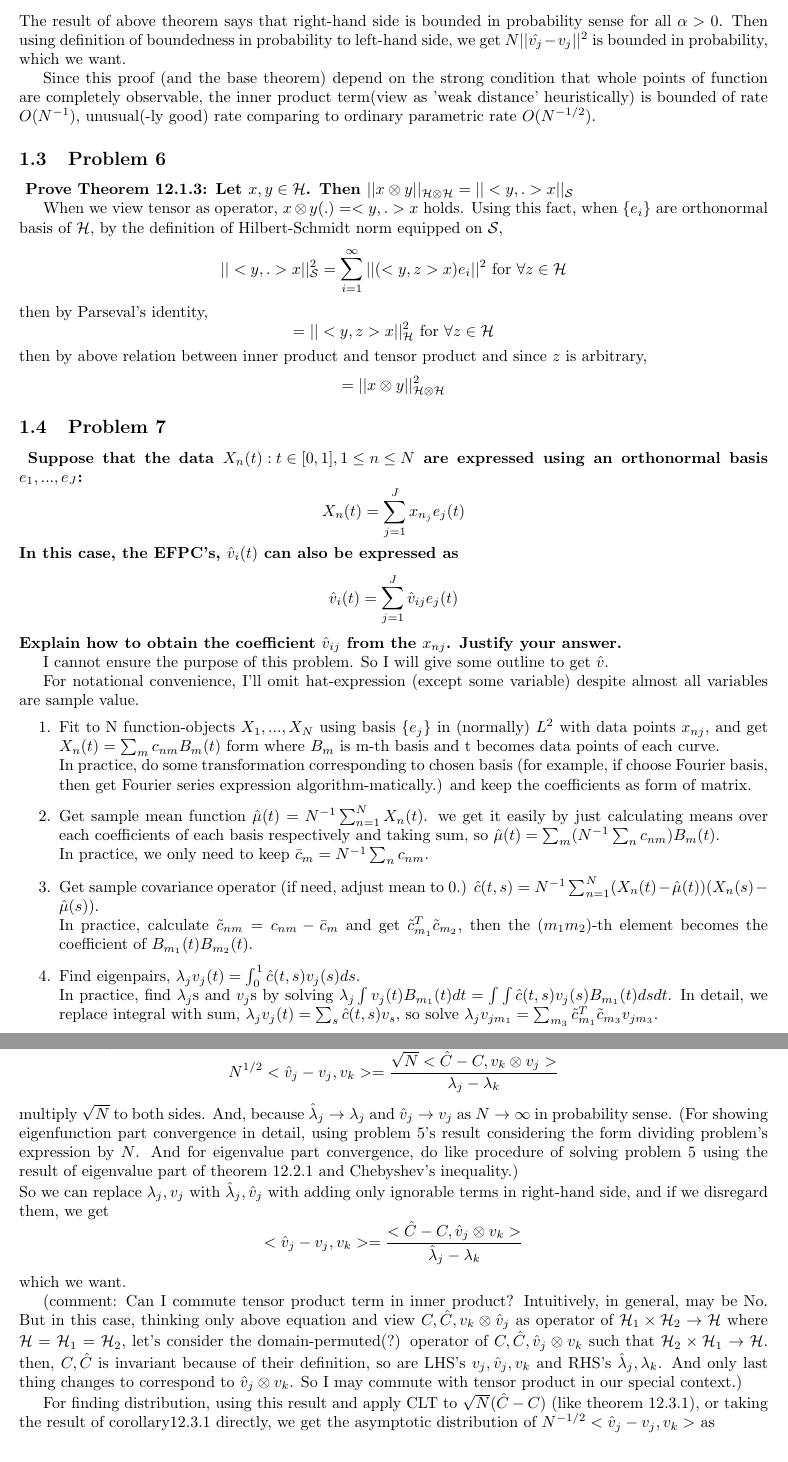
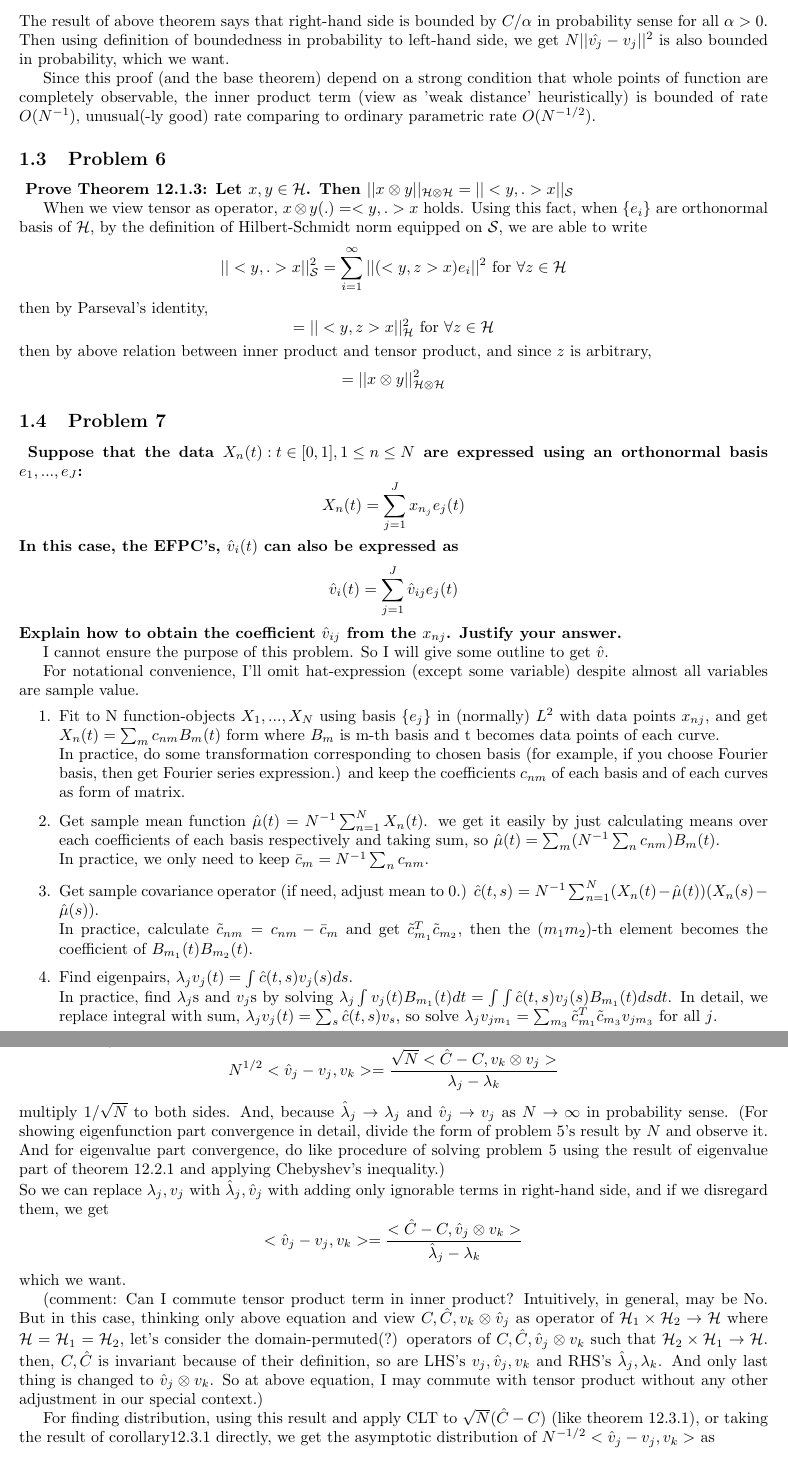
Before and after one commit to letsjdosth/FDA, a LaTeX problem sheet (HW3/HW03_sol.tex): two parts of pages 2 and 3 of 3, joined at a grey line, cut so that both start at the same text. Compiled offline with pdfLaTeX.

Commit message:
HW3 complete

```diff
--- a/HW3/HW03_sol.tex
+++ b/HW3/HW03_sol.tex
@@ -1,6 +1,6 @@
 \documentclass{article}
 \usepackage{amsmath,amssymb,setspace,verbatim,graphicx,enumerate,enumitem}
-\usepackage[top=1in,bottom=1in,left=1in,right=1in,nohead,nofoot]{geometry}
+\usepackage[top=1in,bottom=1in,left=1in,right=1in,head=0.5in,foot=0.5in]{geometry}
 \usepackage{caption}
 \usepackage{mathtools}
 % \usepackage{subcaption}
@@ -94,10 +96,10 @@ On other hand, by Chebyshev's inequality,
 \[Pr(N||(\hat{v_j}-v_j)||^2>\alpha)<\frac{NE[||\hat{v}_j-v_j||^2]}{\alpha}\]
-The result of above theorem says that right-hand side is bounded in probability sense for all $\alpha>0$.
+The result of above theorem says that right-hand side is bounded by $C/\alpha$ in probability sense for all $\alpha>0$.
 Then using definition of boundedness in probability to left-hand side,
-we get \(N||\hat{v_j}-v_j||^2\) is bounded in probability, which we want.
+we get \(N||\hat{v_j}-v_j||^2\) is also bounded in probability, which we want.
 
-Since this proof (and the base theorem) depend on the strong condition that whole points of function are completely observable,
-the inner product term(view as 'weak distance' heuristically) is bounded of rate $O(N^{-1})$,
+Since this proof (and the base theorem) depend on a strong condition that whole points of function are completely observable,
+the inner product term (view as 'weak distance' heuristically) is bounded of rate $O(N^{-1})$,
 unusual(-ly good) rate comparing to ordinary parametric rate $O(N^{-1/2})$.
 
 
@@ -111,11 +113,11 @@ Let $x,y\in\mathcal{H}$. Then
 
 When we view tensor as operator, \(x\otimes y(.)=<y,.>x\) holds.
 Using this fact, when $\{e_i\}$ are orthonormal basis of $\mathcal{H}$,
-by the definition of Hilbert-Schmidt norm equipped on $\mathcal{S}$,
+by the definition of Hilbert-Schmidt norm equipped on $\mathcal{S}$, we are able to write
 \[||<y,.>x||^2_{\mathcal{S}}=\sum_{i=1}^{\infty}||(<y,z>x)e_i||^2 \text{ for } \forall z\in\mathcal{H}\]
 then by Parseval's identity,
 \[=||<y,z>x||^2_{\mathcal{H}} \text{ for } \forall z\in\mathcal{H}\]
-then by above relation between inner product and tensor product and since $z$ is arbitrary,
+then by above relation between inner product and tensor product, and since $z$ is arbitrary,
 \[=||x\otimes y||^2_{\mathcal{H}\otimes\mathcal{H}}\]
 
 
@@ -137,8 +139,8 @@ For notational convenience, I'll omit hat-expression (except some variable) desp
 \item Fit to N function-objects $X_1,...,X_N$ using basis $\{e_j\}$ in (normally) $L^2$ with data points $x_{nj}$,
     and get $X_n(t)=\sum_m c_{nm}B_m(t)$ form where $B_m$ is m-th basis and t becomes data points of each curve. \\
     In practice, do some transformation corresponding to chosen basis
-    (for example, if choose Fourier basis, then get Fourier series expression algorithm-matically.)
-     and keep the coefficients as form of matrix.
+    (for example, if you choose Fourier basis, then get Fourier series expression.)
+     and keep the coefficients $c_{nm}$ of each basis and of each curves as form of matrix.
 \item Get sample mean function $\hat{\mu}(t)=N^{-1}\sum_{n=1}^NX_n(t)$.
     we get it easily by just calculating means over each coefficients of each basis respectively and taking sum,
     so $\hat{\mu}(t)=\sum_m(N^{-1}\sum_nc_{nm})B_m(t)$. \\
@@ -146,10 +148,10 @@ For notational convenience, I'll omit hat-expression (except some variable) desp
 \item Get sample covariance operator (if need, adjust mean to 0.) $\hat{c}(t,s)=N^{-1}\sum_{n=1}^N(X_n(t)-\hat{\mu}(t))(X_n(s)-\hat{\mu}(s))$.\\
     In practice, calculate $\tilde{c}_{nm}=c_{nm}-\bar{c}_{m}$ and get $\tilde{c}_{m_1}^{T}\tilde{c}_{m_2}$,
     then the ($m_1m_2$)-th element becomes the coefficient of $B_{m_1}(t)B_{m_2}(t)$.
-\item Find eigenpairs, $\lambda_j v_j(t) = \int_0^1\hat{c}(t,s)v_j(s)ds$. \\
+\item Find eigenpairs, $\lambda_j v_j(t) = \int\hat{c}(t,s)v_j(s)ds$. \\
     In practice, find $\lambda_j$s and $v_j$s by solving $\lambda_j\int v_j(t)B_{m_1}(t)dt = \int \int \hat{c}(t,s)v_j(s)B_{m_1}(t)ds dt$.
     In detail, we replace integral with sum, $\lambda_j v_j(t) = \sum_{s} \hat{c}(t,s)v_s$, so solve
-    $\lambda_jv_{jm_1}=\sum_{m_3}\tilde{c}_{m_1}^{T}\tilde{c}_{m_3} v_{jm_3}$.
+    $\lambda_jv_{jm_1}=\sum_{m_3}\tilde{c}_{m_1}^{T}\tilde{c}_{m_3} v_{jm_3}$ for all $j$.
 \end{enumerate}
 At last step, (replace notation $j$ to $i$ and now use $j$ for index of basis) we get $\hat{v}_{ij}$ values which we want.
 
@@ -168,11 +170,11 @@ Take both side to $<., v_k>$ and neglect ignorable term, then
 \[N^{1/2}<\hat{v}_j-v_j,v_k>=\sum_{i\neq j}\frac{1}{\lambda_j-\lambda_i}<\sqrt{N}(\hat{C}-C), v_i\otimes v_j><v_i,v_k>\]
 then, the last inner product term becomes 1 only $i=k$, and otherwise 0. So we can rewrite it without summation symbol as
 \[N^{1/2}<\hat{v}_j-v_j,v_k>=\frac{\sqrt{N}<\hat{C}-C, v_k\otimes v_j>}{\lambda_j-\lambda_k}\]
-multiply $\sqrt{N}$ to both sides.
+multiply $1/\sqrt{N}$ to both sides.
 And, because $\hat{\lambda}_j\rightarrow\lambda_j$ and $\hat{v}_j\rightarrow v_j$ as $N\rightarrow \infty$
 in probability sense.
-(For showing eigenfunction part convergence in detail, using problem 5's result considering the form dividing problem's expression by $N$.
-And for eigenvalue part convergence, do like procedure of solving problem 5 using the result of eigenvalue part of theorem 12.2.1 and Chebyshev's inequality.)\\
+(For showing eigenfunction part convergence in detail, divide the form of problem 5's result by $N$ and observe it.
+And for eigenvalue part convergence, do like procedure of solving problem 5 using the result of eigenvalue part of theorem 12.2.1 and applying Chebyshev's inequality.)\\
 So we can replace $\lambda_j, v_j$ with $\hat{\lambda}_j,\hat{v}_j$ with adding only ignorable terms in right-hand side,
 and if we disregard them, we get
 \[<\hat{v}_j-v_j, v_k>=\frac{<\hat{C}-C,\hat{v}_j \otimes v_k>}{\hat{\lambda}_j-\lambda_k}\]
@@ -182,10 +184,10 @@ which we want.
 thinking only above equation and view $C,\hat{C},v_k\otimes\hat{v}_j$
 as operator of $\mathcal{H}_1\times\mathcal{H}_2\rightarrow\mathcal{H}$
 where $\mathcal{H}=\mathcal{H}_1=\mathcal{H}_2$,
-let's consider the domain-permuted(?) operator of $C,\hat{C},\hat{v}_j\otimes v_k$
+let's consider the domain-permuted(?) operators of $C,\hat{C},\hat{v}_j\otimes v_k$
 such that $\mathcal{H}_2\times\mathcal{H}_1\rightarrow\mathcal{H}$.
 then, $C, \hat{C}$ is invariant because of their definition, so are LHS's $v_j, \hat{v}_j, v_k$ and RHS's $\hat{\lambda}_j,\lambda_k$.
-And only last thing changes to correspond to $\hat{v}_j \otimes v_k$. So I may commute with tensor product in our special context.)
+And only last thing is changed to $\hat{v}_j \otimes v_k$. So at above equation, I may commute with tensor product without any other adjustment in our special context.)
 
 For finding distribution, using this result and apply CLT to $\sqrt{N}(\hat{C}-C)$ (like theorem 12.3.1), or taking the result of corollary12.3.1 directly,
 we get the asymptotic distribution of \(N^{-1/2}<\hat{v}_j-v_j,v_k>\) as
```
Also changed, not shown: HW3/HW03_sol.pdf, HW3/HW03_sol.tex (14 more changed lines).
